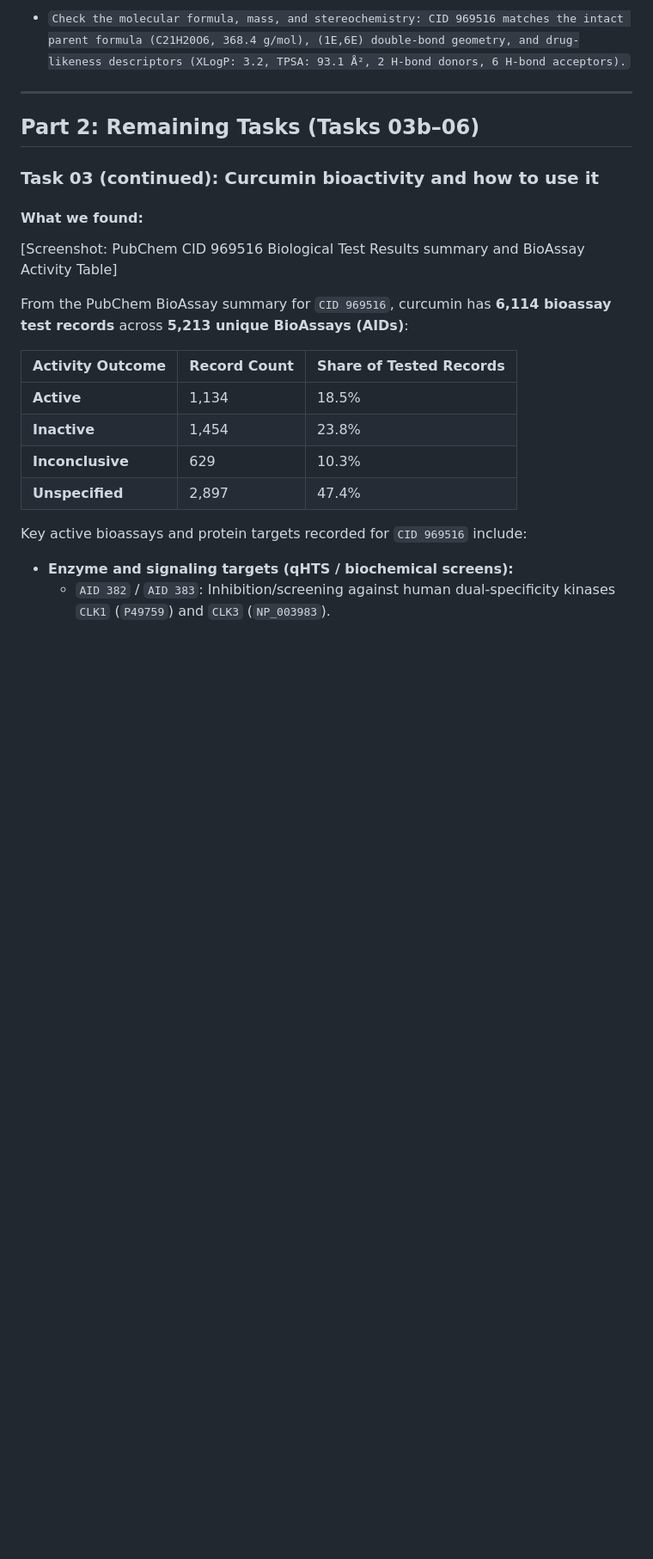
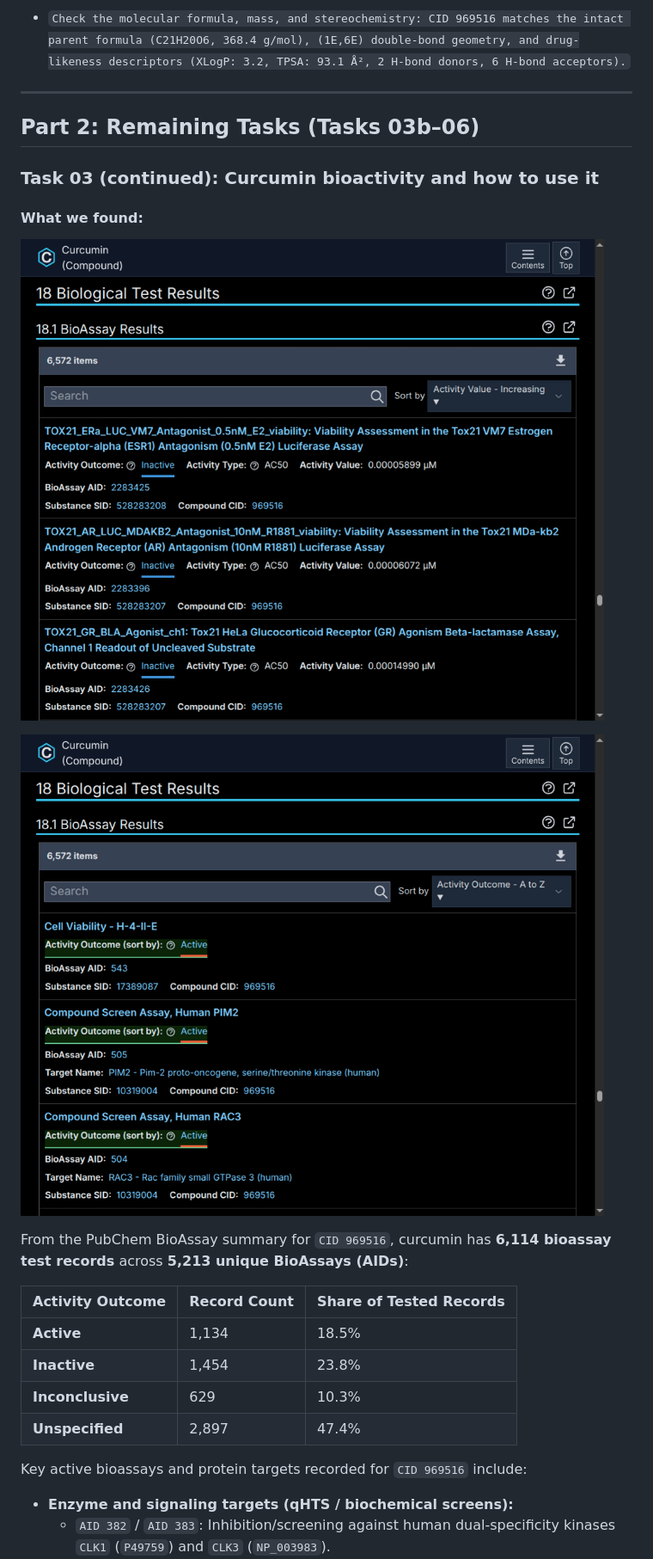
Before and after one commit to ht2905/prac-bioinfo-2026, a Markdown page: lecture-01/exercise-01_review-and-guide.md, the part around one of its changes. Shown at 86% size. Rendered like a GitHub page; pictures changed too: lecture-01/screenshots/task-03b_pubchem-curcumin-bioassays-active.png (added), lecture-01/screenshots/task-03b_pubchem-curcumin-bioassays.png (added); blank space fills up the shorter version.

Commit message:
docs(lecture-01): add screenshots and move group datasets

```diff
--- a/lecture-01/exercise-01_review-and-guide.md
+++ b/lecture-01/exercise-01_review-and-guide.md
@@ -52,7 +52,9 @@ This document reviews your existing answers (Tasks 01–03a), completes the rema
 
 #### **What we found:**
 
-[Screenshot: PubChem CID 969516 Biological Test Results summary and BioAssay Activity Table]
+![PubChem CID 969516 BioAssay Results sorted by Activity Value](screenshots/task-03b_pubchem-curcumin-bioassays.png)
+
+![PubChem CID 969516 BioAssay Results sorted by Activity Outcome showing Active hits](screenshots/task-03b_pubchem-curcumin-bioassays-active.png)
 
 From the PubChem BioAssay summary for `CID 969516`, curcumin has **6,114 bioassay test records** across **5,213 unique BioAssays (AIDs)**:
 
```
Also changed, not shown: other parts of lecture-01/exercise-01_review-and-guide.md (+19 -13 lines), lecture-01/screenshots/task-05_uniprot-p43220-names-taxonomy.png (added), lecture-01/screenshots/task-05_uniprot-p43220-overview.png (added), lecture-01/screenshots/task-05_uniprot-p43220-sequence.png (added), lecture-01/screenshots/task-05_uniprot-p43220-structure.png (added), 2 other files.
